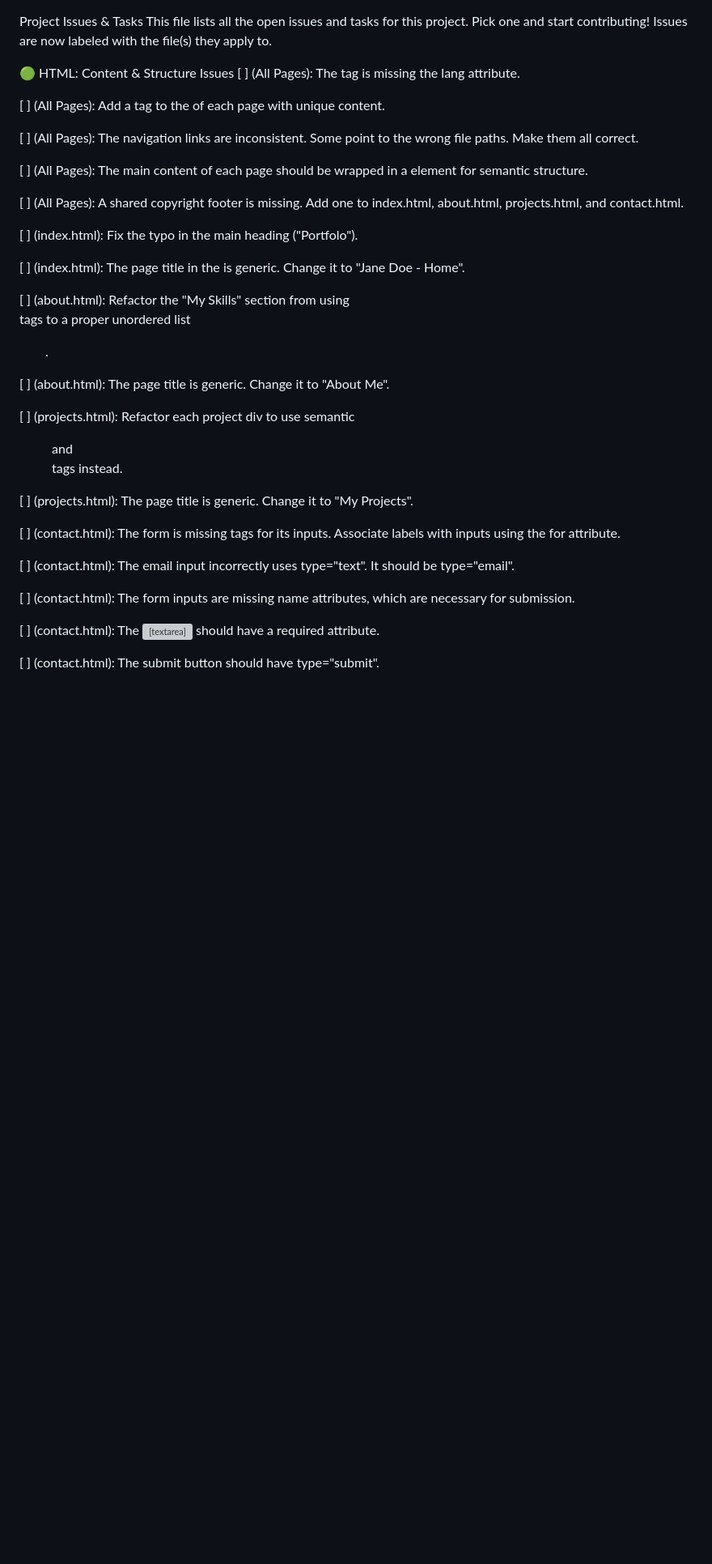
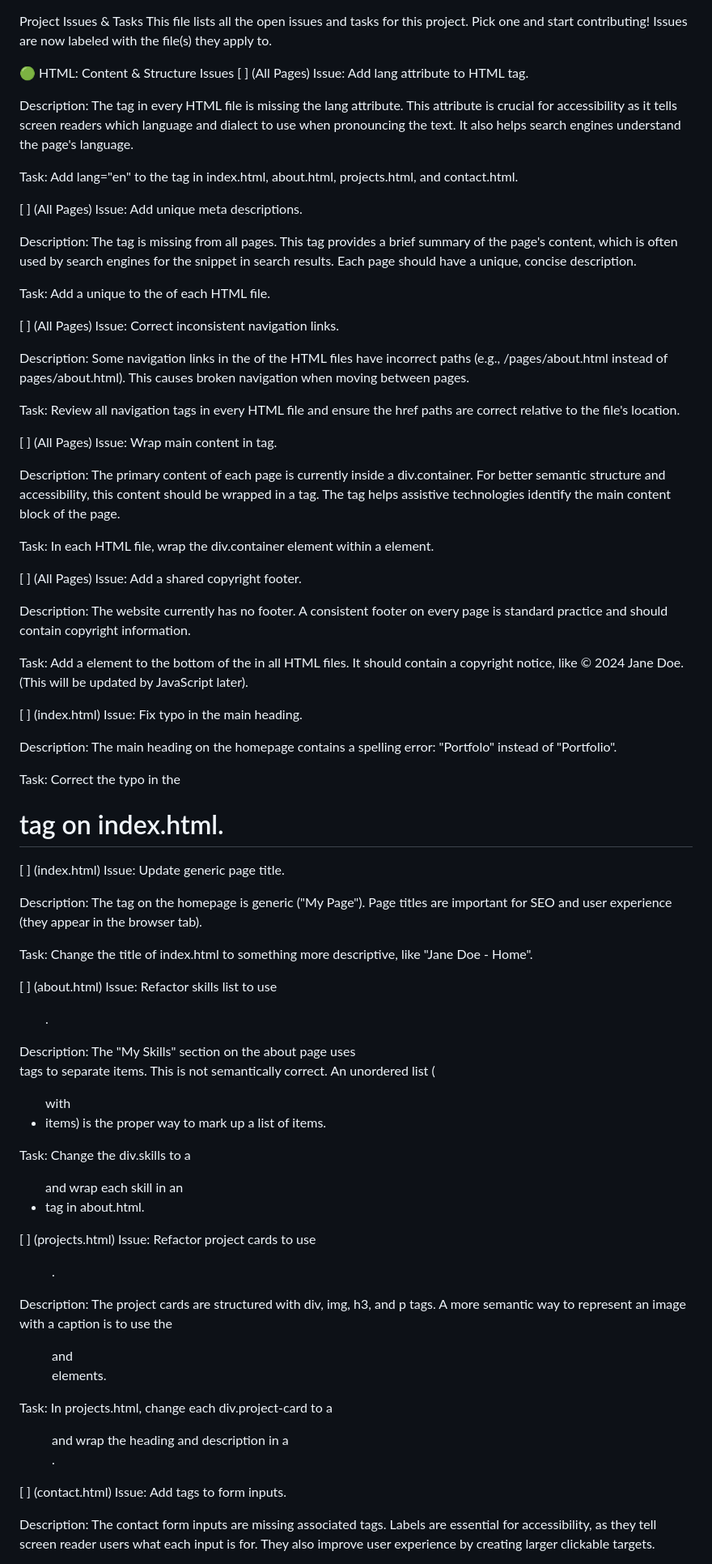
Before and after one commit to vanshgit1111/OpenSource-activity-01, a Markdown page: open-issues.md, the part around one of its changes. Shown at 81% size. Drawn GitHub-style; blank space fills up the shorter version; grey boxes are pictures that could not be loaded.

```diff
--- a/open-issues.md
+++ b/open-issues.md
@@ -2,34 +2,61 @@ Project Issues & Tasks
 This file lists all the open issues and tasks for this project. Pick one and start contributing! Issues are now labeled with the file(s) they apply to.
 
 🟢 HTML: Content & Structure Issues
-[ ] (All Pages): The <html> tag is missing the lang attribute.
+[ ] (All Pages) Issue: Add lang attribute to HTML tag.
 
-[ ] (All Pages): Add a <meta name="description"> tag to the <head> of each page with unique content.
+Description: The <html> tag in every HTML file is missing the lang attribute. This attribute is crucial for accessibility as it tells screen readers which language and dialect to use when pronouncing the text. It also helps search engines understand the page's language.
 
-[ ] (All Pages): The navigation links are inconsistent. Some point to the wrong file paths. Make them all correct.
+Task: Add lang="en" to the <html> tag in index.html, about.html, projects.html, and contact.html.
 
-[ ] (All Pages): The main content of each page should be wrapped in a <main> element for semantic structure.
+[ ] (All Pages) Issue: Add unique meta descriptions.
 
-[ ] (All Pages): A shared copyright footer is missing. Add one to index.html, about.html, projects.html, and contact.html.
+Description: The <meta name="description"> tag is missing from all pages. This tag provides a brief summary of the page's content, which is often used by search engines for the snippet in search results. Each page should have a unique, concise description.
 
-[ ] (index.html): Fix the typo in the main heading ("Portfolo").
+Task: Add a unique <meta name="description" content="..."> to the <head> of each HTML file.
 
-[ ] (index.html): The page title in the <head> is generic. Change it to "Jane Doe - Home".
+[ ] (All Pages) Issue: Correct inconsistent navigation links.
 
-[ ] (about.html): Refactor the "My Skills" section from using <br> tags to a proper unordered list <ul>.
+Description: Some navigation links in the <header> of the HTML files have incorrect paths (e.g., /pages/about.html instead of pages/about.html). This causes broken navigation when moving between pages.
 
-[ ] (about.html): The page title is generic. Change it to "About Me".
+Task: Review all navigation <a> tags in every HTML file and ensure the href paths are correct relative to the file's location.
 
-[ ] (projects.html): Refactor each project div to use semantic <figure> and <figcaption> tags instead.
+[ ] (All Pages) Issue: Wrap main content in <main> tag.
 
-[ ] (projects.html): The page title is generic. Change it to "My Projects".
+Description: The primary content of each page is currently inside a div.container. For better semantic structure and accessibility, this content should be wrapped in a <main> tag. The <main> tag helps assistive technologies identify the main content block of the page.
 
-[ ] (contact.html): The form is missing <label> tags for its inputs. Associate labels with inputs using the for attribute.
+Task: In each HTML file, wrap the div.container element within a <main> element.
 
-[ ] (contact.html): The email input incorrectly uses type="text". It should be type="email".
+[ ] (All Pages) Issue: Add a shared copyright footer.
 
-[ ] (contact.html): The form inputs are missing name attributes, which are necessary for submission.
+Description: The website currently has no footer. A consistent footer on every page is standard practice and should contain copyright information.
 
-[ ] (contact.html): The <textarea> should have a required attribute.
+Task: Add a <footer> element to the bottom of the <body> in all HTML files. It should contain a copyright notice, like © 2024 Jane Doe. (This will be updated by JavaScript later).
 
-[ ] (contact.html): The submit button should have type="submit".
+[ ] (index.html) Issue: Fix typo in the main heading.
+
+Description: The main heading on the homepage contains a spelling error: "Portfolo" instead of "Portfolio".
+
+Task: Correct the typo in the <h1> tag on index.html.
+
+[ ] (index.html) Issue: Update generic page title.
+
+Description: The <title> tag on the homepage is generic ("My Page"). Page titles are important for SEO and user experience (they appear in the browser tab).
+
+Task: Change the title of index.html to something more descriptive, like "Jane Doe - Home".
+
+[ ] (about.html) Issue: Refactor skills list to use <ul>.
+
+Description: The "My Skills" section on the about page uses <br> tags to separate items. This is not semantically correct. An unordered list (<ul> with <li> items) is the proper way to mark up a list of items.
+
+Task: Change the div.skills to a <ul> and wrap each skill in an <li> tag in about.html.
+
+[ ] (projects.html) Issue: Refactor project cards to use <figure>.
+
+Description: The project cards are structured with div, img, h3, and p tags. A more semantic way to represent an image with a caption is to use the <figure> and <figcaption> elements.
+
+Task: In projects.html, change each div.project-card to a <figure> and wrap the heading and description in a <figcaption>.
+
+[ ] (contact.html) Issue: Add <label> tags to form inputs.
+
+Description: The contact form inputs are missing associated <label> tags. Labels are essential for accessibility, as they tell screen reader users what each input is for. They also improve user experience by creating larger clickable targets.
+
```
Also changed, not shown: other parts of open-issues.md (+57 -28 lines).
